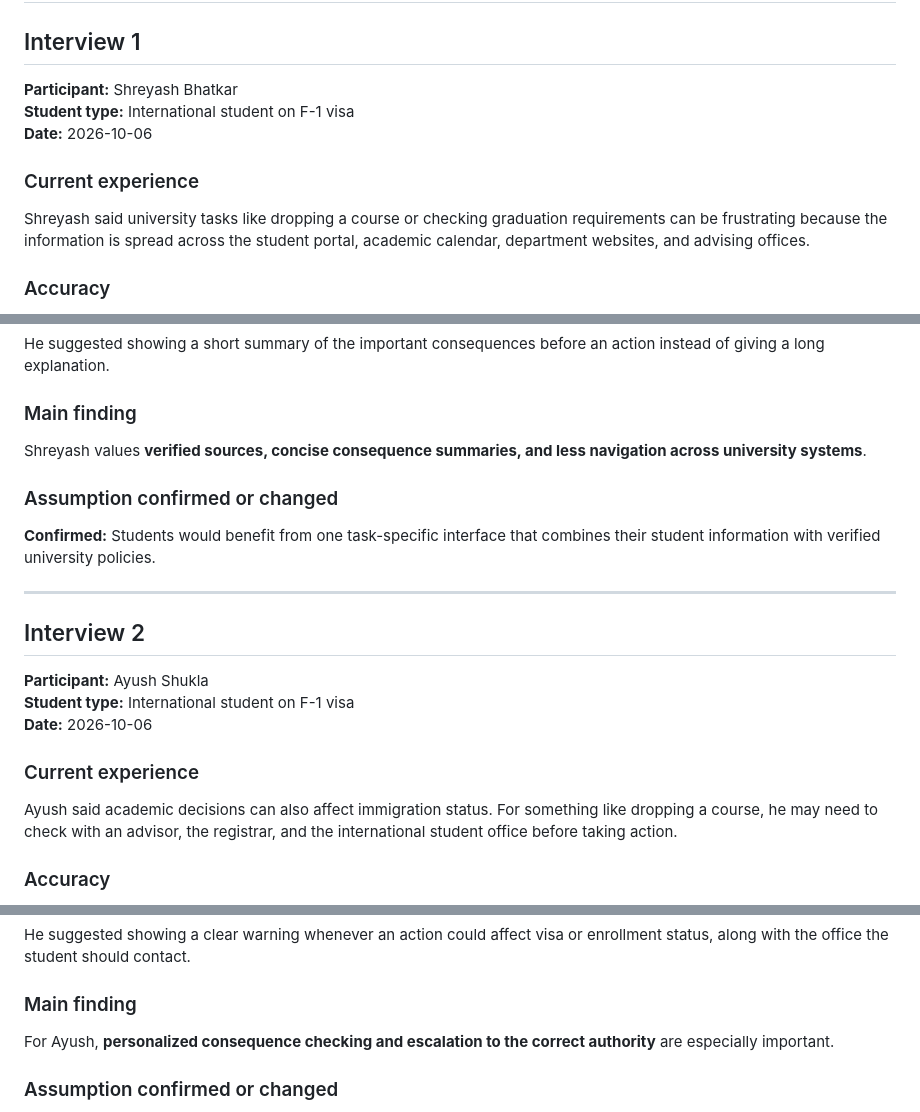
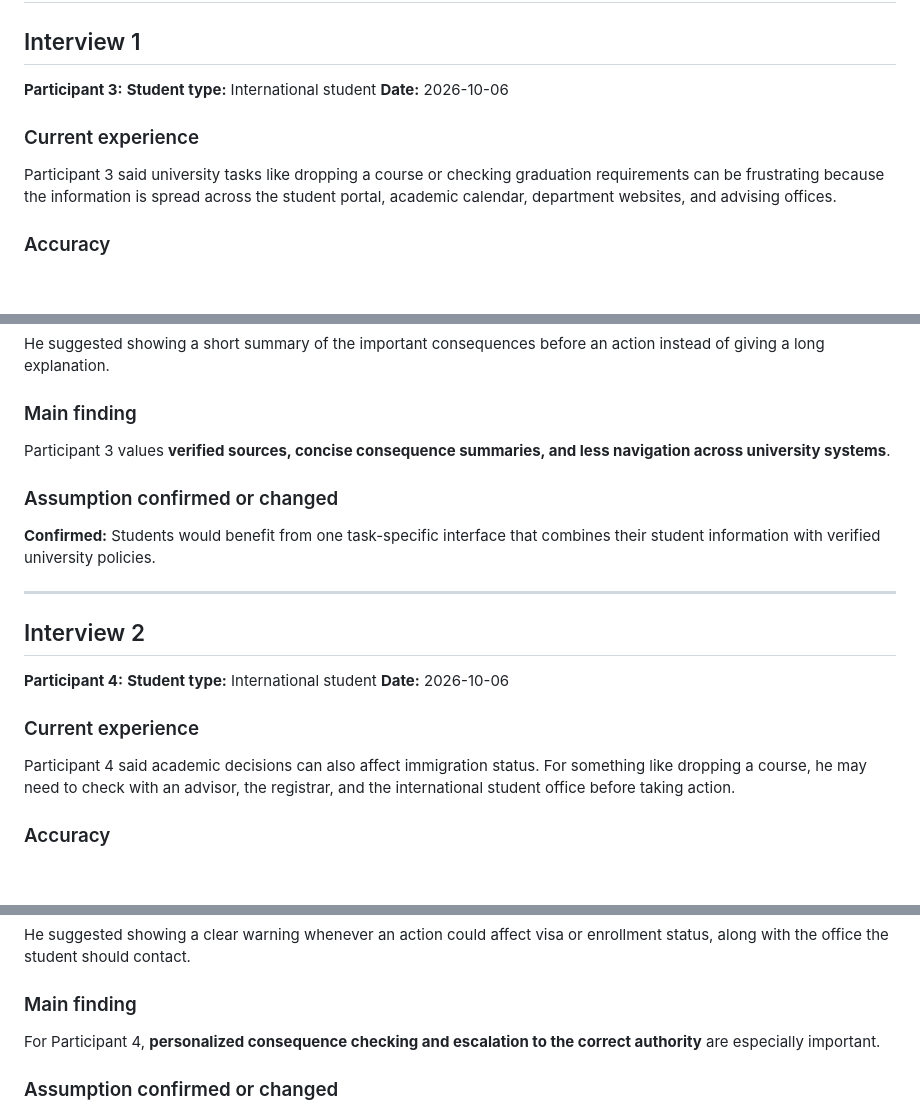
Before and after one commit to aborle3201/InterfaceDNA-IS492, a Markdown page: validation/interviews/aabha_interviews.md, 3 parts joined by grey strips. GitHub-like rendering; blank space fills up the shorter version.

Commit message:
Anonymize interview participants and renumber participant IDs

```diff
--- a/validation/interviews/aabha_interviews.md
+++ b/validation/interviews/aabha_interviews.md
@@ -2,13 +2,13 @@
 
 ## Interview 1
 
-**Participant:** Shreyash Bhatkar
-**Student type:** International student on F-1 visa
+**Participant 3:**
+**Student type:** International student
 **Date:** 2026-10-06
 
 ### Current experience
 
-Shreyash said university tasks like dropping a course or checking graduation requirements can be frustrating because the information is spread across the student portal, academic calendar, department websites, and advising offices.
+Participant 3 said university tasks like dropping a course or checking graduation requirements can be frustrating because the information is spread across the student portal, academic calendar, department websites, and advising offices.
 
 ### Accuracy
 
@@ -40,7 +40,7 @@ He suggested showing a short summary of the important consequences before an act
 
 ### Main finding
 
-Shreyash values **verified sources, concise consequence summaries, and less navigation across university systems**.
+Participant 3 values **verified sources, concise consequence summaries, and less navigation across university systems**.
 
 ### Assumption confirmed or changed
 
@@ -50,13 +50,13 @@ Shreyash values **verified sources, concise consequence summaries, and less navi
 
 ## Interview 2
 
-**Participant:** Ayush Shukla
-**Student type:** International student on F-1 visa
+**Participant 4:**
+**Student type:** International student
 **Date:** 2026-10-06
 
 ### Current experience
 
-Ayush said academic decisions can also affect immigration status. For something like dropping a course, he may need to check with an advisor, the registrar, and the international student office before taking action.
+Participant 4 said academic decisions can also affect immigration status. For something like dropping a course, he may need to check with an advisor, the registrar, and the international student office before taking action.
 
 ### Accuracy
 
@@ -88,7 +88,7 @@ He suggested showing a clear warning whenever an action could affect visa or enr
 
 ### Main finding
 
-For Ayush, **personalized consequence checking and escalation to the correct authority** are especially important.
+For Participant 4, **personalized consequence checking and escalation to the correct authority** are especially important.
 
 ### Assumption confirmed or changed
 
```
Also changed, not shown: validation/interviews/anisha_interviews.md (+2 -2 lines).
